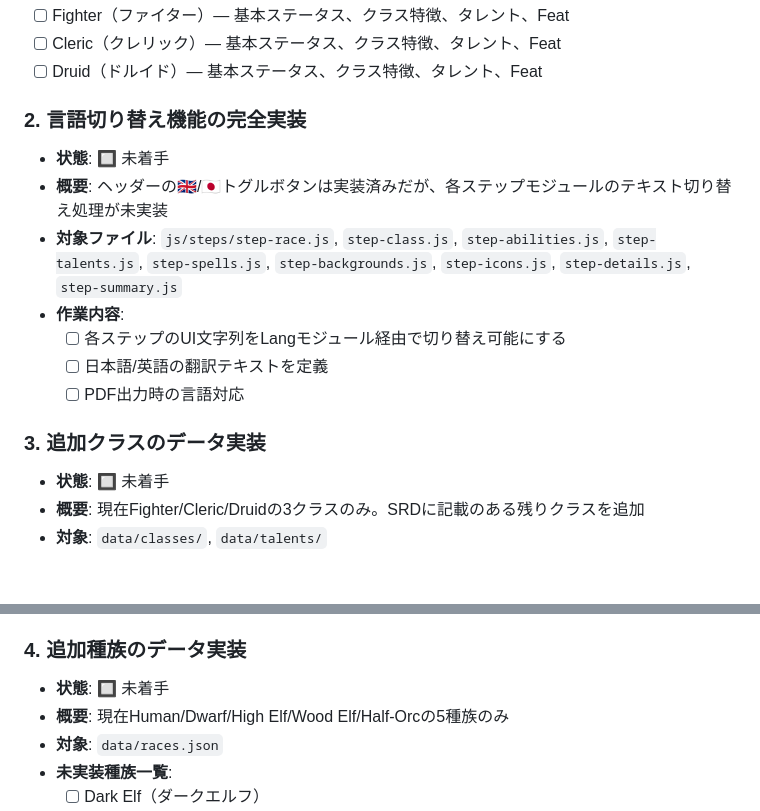
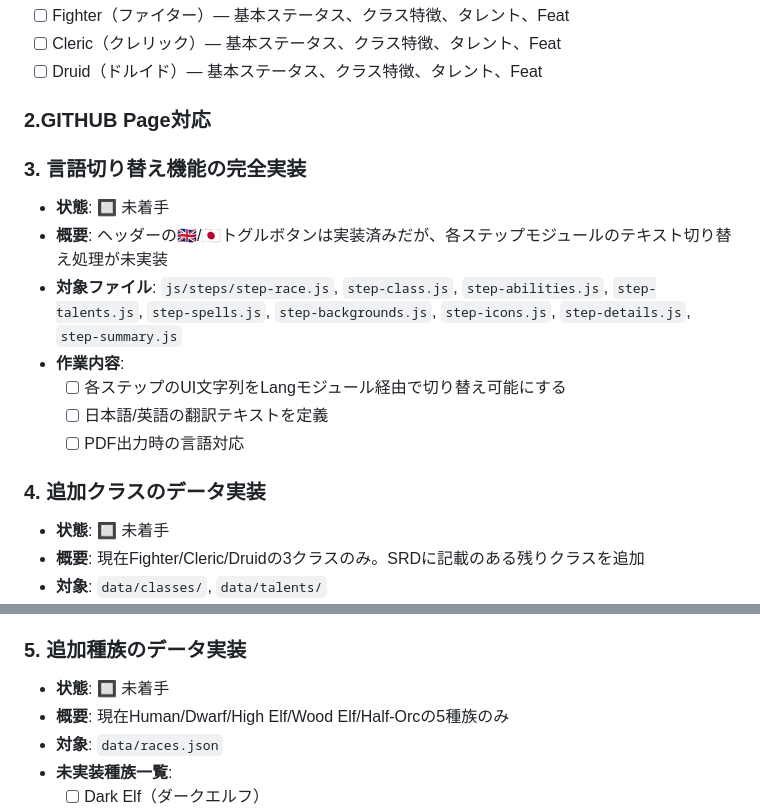
Before and after one commit to direboar/13th-age-character-builder, a Markdown page: TODO.md, 2 parts joined by grey strips. GitHub-like rendering; blank space fills up the shorter version.

Commit message:
add github-pages todo

```diff
--- a/TODO.md
+++ b/TODO.md
@@ -29,7 +29,10 @@
 - [ ] Cleric（クレリック）— 基本ステータス、クラス特徴、タレント、Feat
 - [ ] Druid（ドルイド）— 基本ステータス、クラス特徴、タレント、Feat
 
-### 2. 言語切り替え機能の完全実装
+### 2.GITHUB Page対応
+
+
+### 3. 言語切り替え機能の完全実装
 - **状態**: 🔲 未着手
 - **概要**: ヘッダーの🇬🇧/🇯🇵トグルボタンは実装済みだが、各ステップモジュールのテキスト切り替え処理が未実装
 - **対象ファイル**: `js/steps/step-race.js`, `step-class.js`, `step-abilities.js`, `step-talents.js`, `step-spells.js`, `step-backgrounds.js`, `step-icons.js`, `step-details.js`, `step-summary.js`
@@ -38,7 +41,7 @@
   - [ ] 日本語/英語の翻訳テキストを定義
   - [ ] PDF出力時の言語対応
 
-### 3. 追加クラスのデータ実装
+### 4. 追加クラスのデータ実装
 - **状態**: 🔲 未着手
 - **概要**: 現在Fighter/Cleric/Druidの3クラスのみ。SRDに記載のある残りクラスを追加
 - **対象**: `data/classes/`, `data/talents/`
@@ -56,7 +59,7 @@
   - [ ] Sorcerer（ソーサラー）
   - [ ] Wizard（ウィザード）
 
-### 4. 追加種族のデータ実装
+### 5. 追加種族のデータ実装
 - **状態**: 🔲 未着手
 - **概要**: 現在Human/Dwarf/High Elf/Wood Elf/Half-Orcの5種族のみ
 - **対象**: `data/races.json`
```
